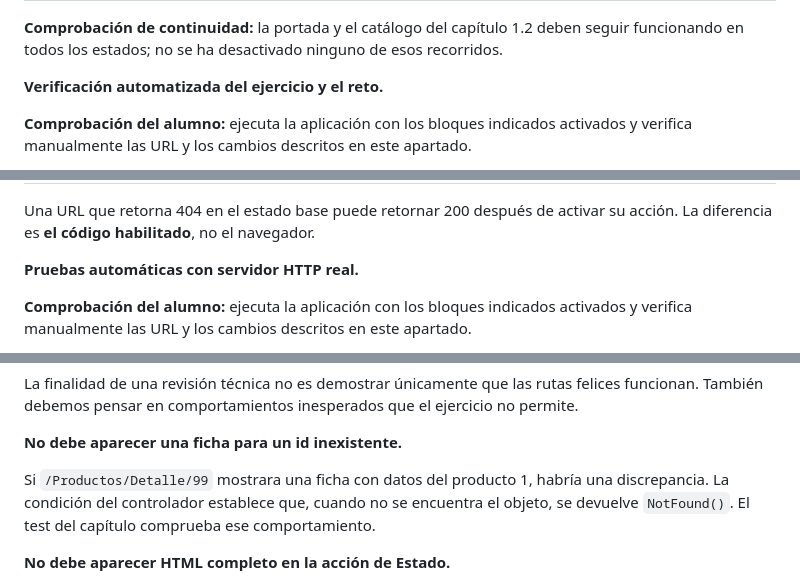
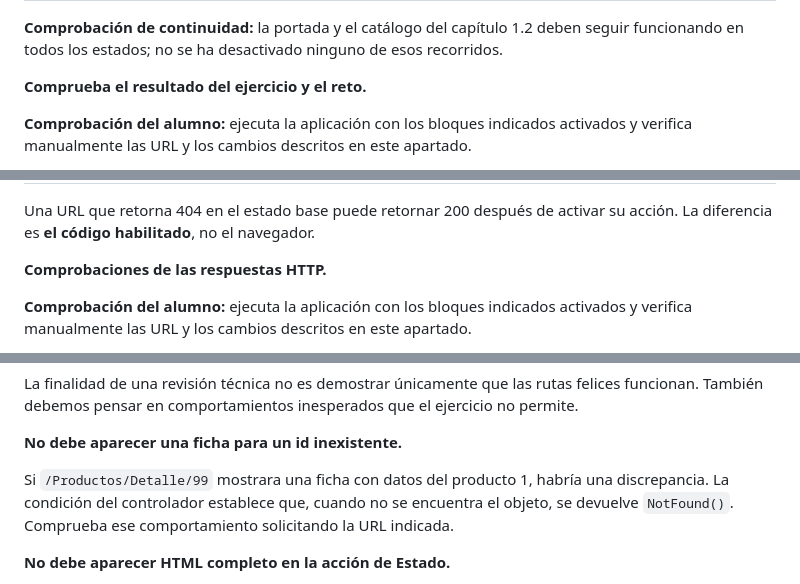
Before and after one commit to jaimecopilot/CURSO-DESARROLLO-WEB-NET8, a Markdown page: M01_MVC/PRACTICAS/M01_PRACTICAS.md, 3 parts joined by grey strips. Drawn GitHub-style.

Commit message:
docs(m01): excluir menciones a mecanismos internos en materiales docentes

```diff
--- a/M01_MVC/PRACTICAS/M01_PRACTICAS.md
+++ b/M01_MVC/PRACTICAS/M01_PRACTICAS.md
@@ -1324,7 +1324,7 @@ GET /DOCUMENTACION/nota-interna.txt        -> 404, no publicado como estático
 
 **Comprobación de continuidad:** la portada y el catálogo del capítulo 1.2 deben seguir funcionando en todos los estados; no se ha desactivado ninguno de esos recorridos.
 
-**Verificación automatizada del ejercicio y el reto.**
+**Comprueba el resultado del ejercicio y el reto.**
 
 **Comprobación del alumno:** ejecuta la aplicación con los bloques indicados activados y verifica manualmente las URL y los cambios descritos en este apartado.
 
@@ -1908,7 +1908,7 @@ El ejemplo muestra los elementos relevantes de la respuesta, no necesariamente t
 
 Una URL que retorna 404 en el estado base puede retornar 200 después de activar su acción. La diferencia es **el código habilitado**, no el navegador.
 
-**Pruebas automáticas con servidor HTTP real.**
+**Comprobaciones de las respuestas HTTP.**
 
 **Comprobación del alumno:** ejecuta la aplicación con los bloques indicados activados y verifica manualmente las URL y los cambios descritos en este apartado.
 
@@ -2030,7 +2030,7 @@ La finalidad de una revisión técnica no es demostrar únicamente que las rutas
 
 **No debe aparecer una ficha para un id inexistente.**
 
-Si `/Productos/Detalle/99` mostrara una ficha con datos del producto 1, habría una discrepancia. La condición del controlador establece que, cuando no se encuentra el objeto, se devuelve `NotFound()`. El test del capítulo comprueba ese comportamiento.
+Si `/Productos/Detalle/99` mostrara una ficha con datos del producto 1, habría una discrepancia. La condición del controlador establece que, cuando no se encuentra el objeto, se devuelve `NotFound()`. Comprueba ese comportamiento solicitando la URL indicada.
 
 **No debe aparecer HTML completo en la acción de Estado.**
 
```
Also changed, not shown: other parts of M01_MVC/PRACTICAS/M01_PRACTICAS.md (+1 -1 lines).
